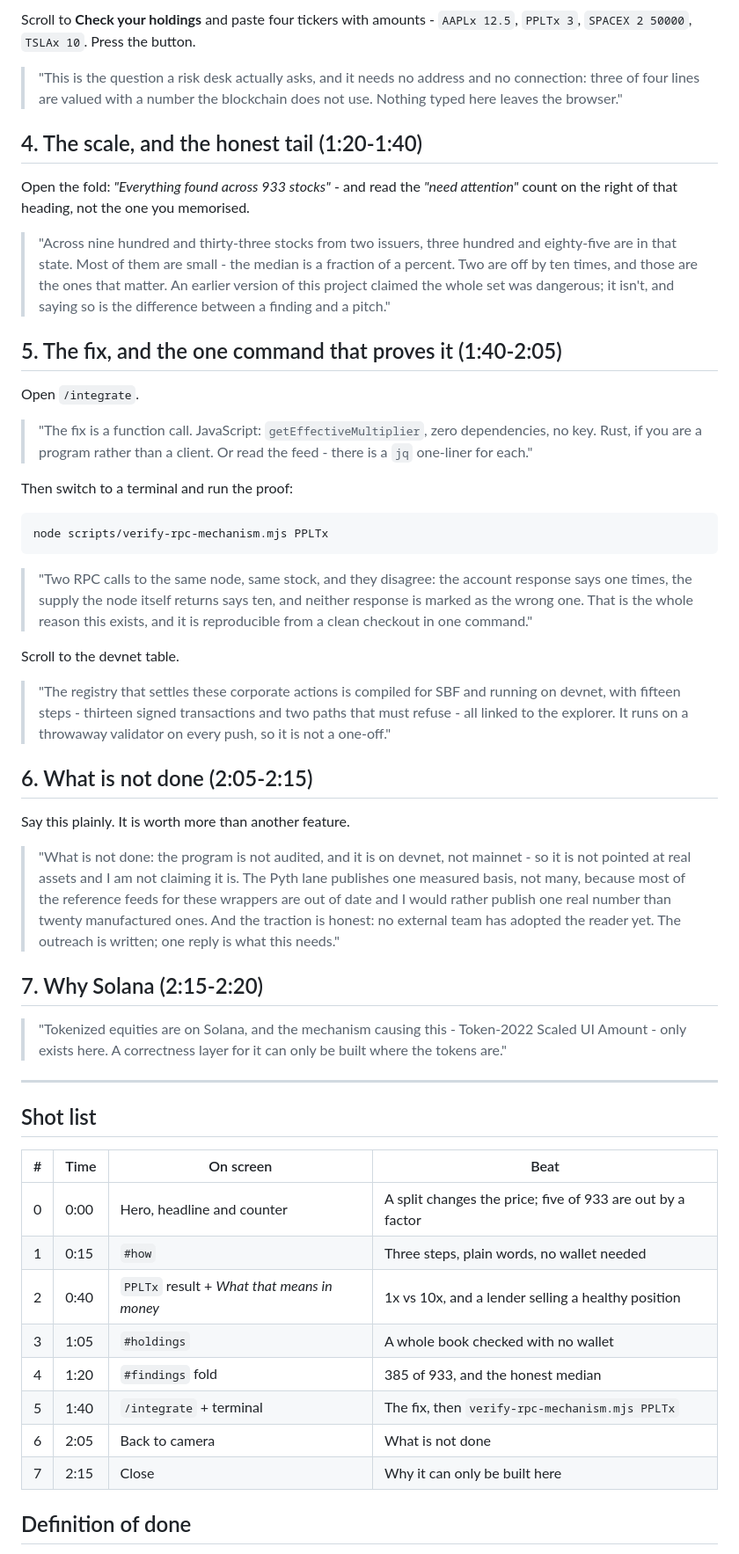
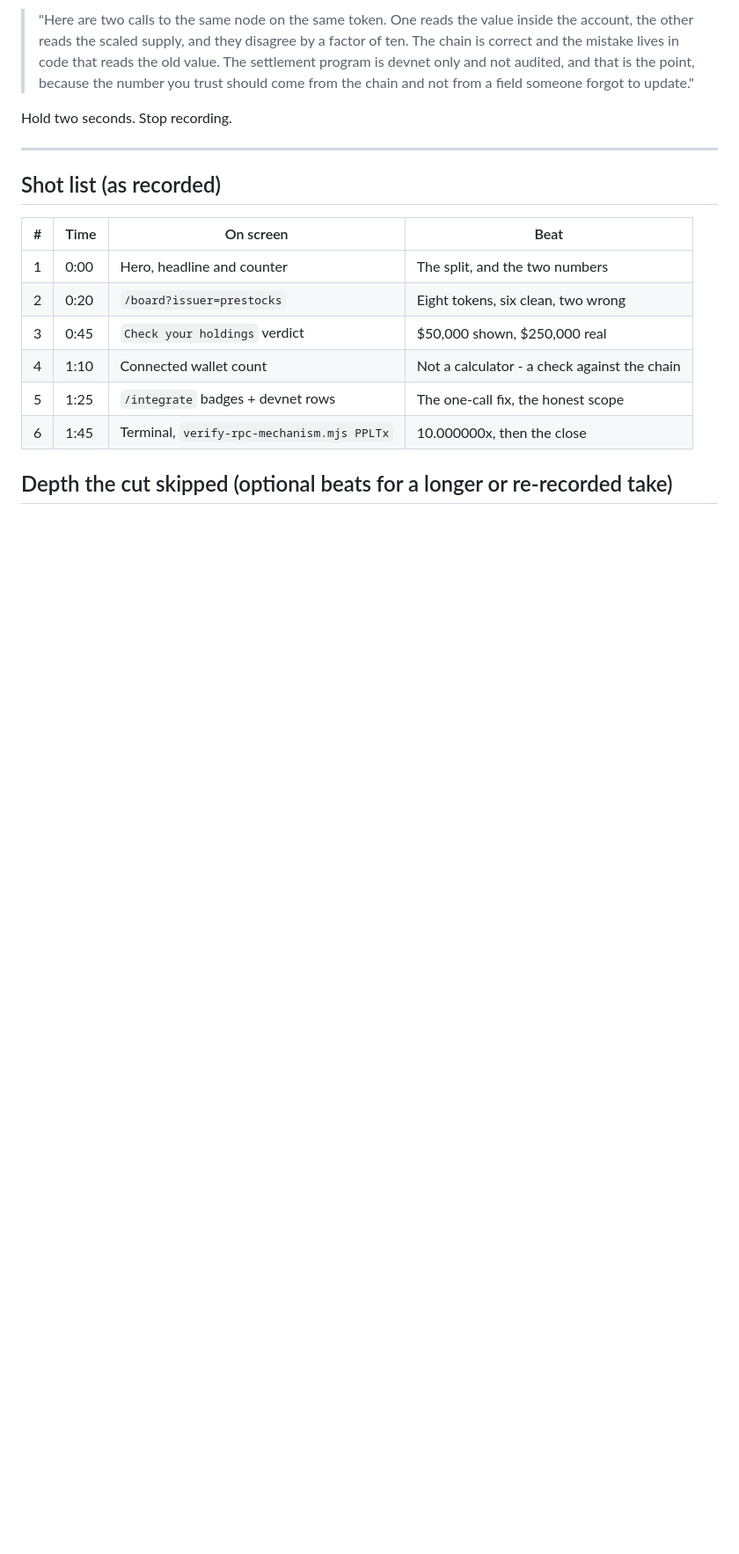
Before and after one commit to thesithunyein/owed, a Markdown page: docs/DEMOSCRIPT.md, the part around one of its changes. Shown at 88% size. Rendered like a GitHub page; blank space fills up the shorter version.

````diff
--- a/docs/DEMOSCRIPT.md
+++ b/docs/DEMOSCRIPT.md
@@ -97,80 +93,25 @@ Open **What that means in money** on the same card and leave the defaults.
 
-Scroll to **Check your holdings** and paste four tickers with amounts -
-`AAPLx 12.5`, `PPLTx 3`, `SPACEX 2 50000`, `TSLAx 10`. Press the button.
+> "Here are two calls to the same node on the same token. One reads the value
+> inside the account, the other reads the scaled supply, and they disagree by
+> a factor of ten. The chain is correct and the mistake lives in code that
+> reads the old value. The settlement program is devnet only and not audited,
+> and that is the point, because the number you trust should come from the
+> chain and not from a field someone forgot to update."
 
-> "This is the question a risk desk actually asks, and it needs no address and
-> no connection: three of four lines are valued with a number the blockchain
-> does not use. Nothing typed here leaves the browser."
-
-## 4. The scale, and the honest tail (1:20-1:40)
-
-Open the fold: *"Everything found across 933 stocks"* - and read the *"need
-attention"* count on the right of that heading, not the one you memorised.
-
-> "Across nine hundred and thirty-three stocks from two issuers, three hundred and
-> eighty-five are in that state. Most of them are small - the median is a
-> fraction of a percent. Two are off by ten times, and those are the ones that
-> matter. An earlier version of this project claimed the whole set was dangerous;
-> it isn't, and saying so is the difference between a finding and a pitch."
-
-## 5. The fix, and the one command that proves it (1:40-2:05)
-
-Open `/integrate`.
-
-> "The fix is a function call. JavaScript: `getEffectiveMultiplier`, zero
-> dependencies, no key. Rust, if you are a program rather than a client. Or read
-> the feed - there is a `jq` one-liner for each."
-
-Then switch to a terminal and run the proof:
-
-```
-node scripts/verify-rpc-mechanism.mjs PPLTx
-```
-
-> "Two RPC calls to the same node, same stock, and they disagree: the account
-> response says one times, the supply the node itself returns says ten, and
-> neither response is marked as the wrong one. That is the whole reason this
-> exists, and it is reproducible from a clean checkout in one command."
-
-Scroll to the devnet table.
-
-> "The registry that settles these corporate actions is compiled for SBF and
-> running on devnet, with fifteen steps - thirteen signed transactions and two
-> paths that must refuse - all linked to the explorer. It runs on a throwaway
-> validator on every push, so it is not a one-off."
-
-## 6. What is not done (2:05-2:15)
-
-Say this plainly. It is worth more than another feature.
-
-> "What is not done: the program is not audited, and it is on devnet, not
-> mainnet - so it is not pointed at real assets and I am not claiming it is. The
-> Pyth lane publishes one measured basis, not many, because most of the reference
-> feeds for these wrappers are out of date and I would rather publish one real
-> number than twenty manufactured ones. And the traction is honest: no external
-> team has adopted the reader yet. The outreach is written; one reply is what
-> this needs."
-
-## 7. Why Solana (2:15-2:20)
-
-> "Tokenized equities are on Solana, and the mechanism causing this - Token-2022
-> Scaled UI Amount - only exists here. A correctness layer for it can only be
-> built where the tokens are."
+Hold two seconds. Stop recording.
 
 ---
 
-## Shot list
+## Shot list (as recorded)
 
 | # | Time | On screen | Beat |
 |---|---|---|---|
-| 0 | 0:00 | Hero, headline and counter | A split changes the price; five of 933 are out by a factor |
-| 1 | 0:15 | `#how` | Three steps, plain words, no wallet needed |
-| 2 | 0:40 | `PPLTx` result + *What that means in money* | 1x vs 10x, and a lender selling a healthy position |
-| 3 | 1:05 | `#holdings` | A whole book checked with no wallet |
-| 4 | 1:20 | `#findings` fold | 385 of 933, and the honest median |
-| 5 | 1:40 | `/integrate` + terminal | The fix, then `verify-rpc-mechanism.mjs PPLTx` |
-| 6 | 2:05 | Back to camera | What is not done |
-| 7 | 2:15 | Close | Why it can only be built here |
+| 1 | 0:00 | Hero, headline and counter | The split, and the two numbers |
+| 2 | 0:20 | `/board?issuer=prestocks` | Eight tokens, six clean, two wrong |
+| 3 | 0:45 | `Check your holdings` verdict | $50,000 shown, $250,000 real |
+| 4 | 1:10 | Connected wallet count | Not a calculator - a check against the chain |
+| 5 | 1:25 | `/integrate` badges + devnet rows | The one-call fix, the honest scope |
+| 6 | 1:45 | Terminal, `verify-rpc-mechanism.mjs PPLTx` | 10.000000x, then the close |
 
-## Definition of done
+## Depth the cut skipped (optional beats for a longer or re-recorded take)
 
````
Also changed, not shown: other parts of docs/DEMOSCRIPT.md (+93 -113 lines).
